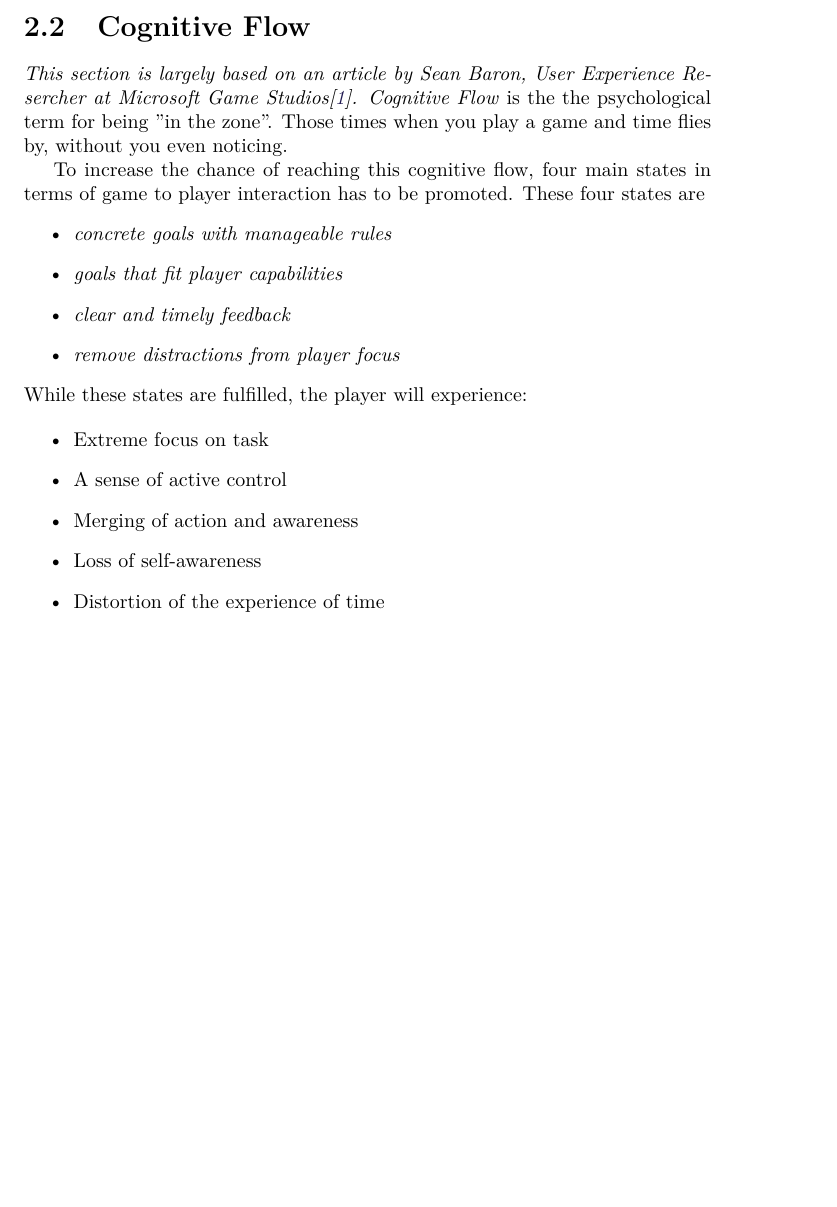
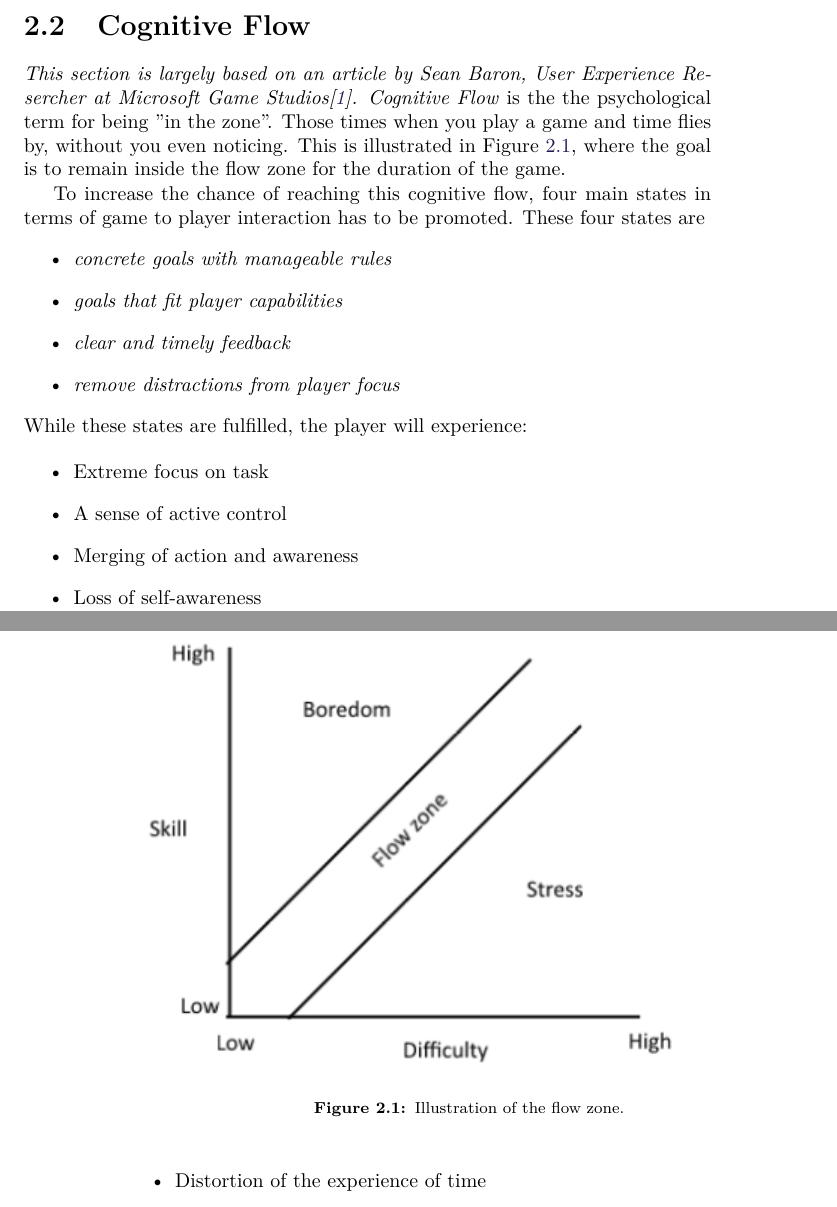
Before and after one commit to Bendername/sp802f15Report, a LaTeX thesis (Main.tex, which reads sections/gamedesign/cognitiveflow.tex): part of page 15 of 35 before the commit and two parts of pages 15 and 16 of 35 after it, the two joined at a grey line, cut so that both start at the same text, the shorter picture padded with empty space. Compiled offline with pdfLaTeX.

Commit message:
Added illustration of flowzone

```diff
--- a/sections/gamedesign/cognitiveflow.tex
+++ b/sections/gamedesign/cognitiveflow.tex
@@ -1,9 +1,11 @@
 \section{Cognitive Flow}\label{gamedesign:cognitiveflow}
 \emph{This section is largely based on an article by Sean Baron, User Experience Resercher at Microsoft Game Studios\cite{baron}.}
 \emph{Cognitive Flow} is the the psychological term for being ''in the zone''. Those times when you play a game and time flies by, without you even noticing.
-
+This is illustrated in Figure \ref{gamedesign:flowzone}, where the goal is to remain inside the flow zone for the duration of the game.
 \begin{figure}
 \includegraphics{figures/gamedesign/flowZone}
+\caption{Illustration of the flow zone.}
+\label{gamedesign:flowzone}
 \end{figure}
 
 To increase the chance of reaching this cognitive flow, four main states in terms of game to player interaction has to be promoted.
```
